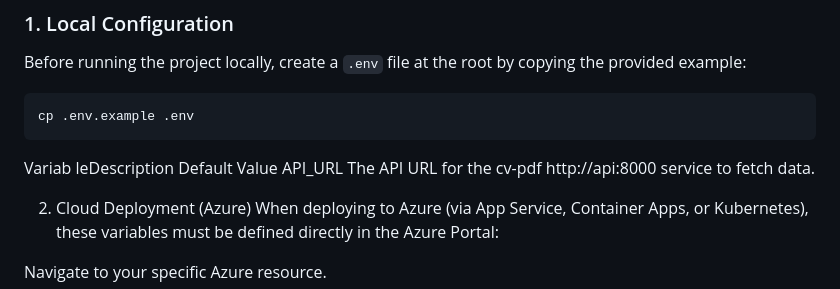
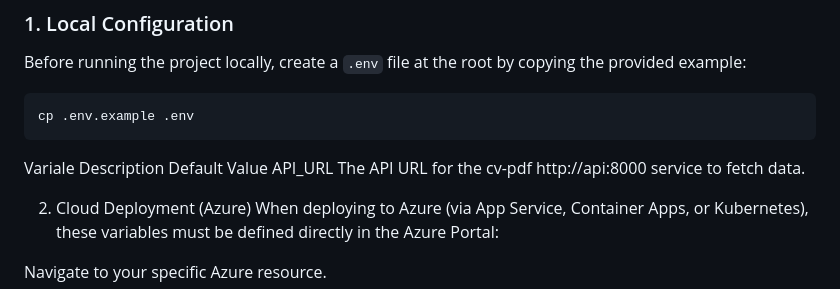
Before and after one commit to jaims-31/cloud-native-cv, a Markdown page: README.md, the part around the change. Rendered like a GitHub page.

Commit message:
Fix spelling errors in README.md
Corrected spelling of 'Variable' in the README.

````diff
--- a/README.md
+++ b/README.md
@@ -77,8 +77,8 @@ Before running the project locally, create a `.env` file at the root by copying
 cp .env.example .env
 ```
 
-Variab                        leDescription                             Default  Value
-API_URL                       The API URL for the cv-pdf                http://api:8000
+Variale                       Description                             Default  Value
+API_URL                       The API URL for the cv-pdf              http://api:8000
                               service to fetch data.
 
 
````
